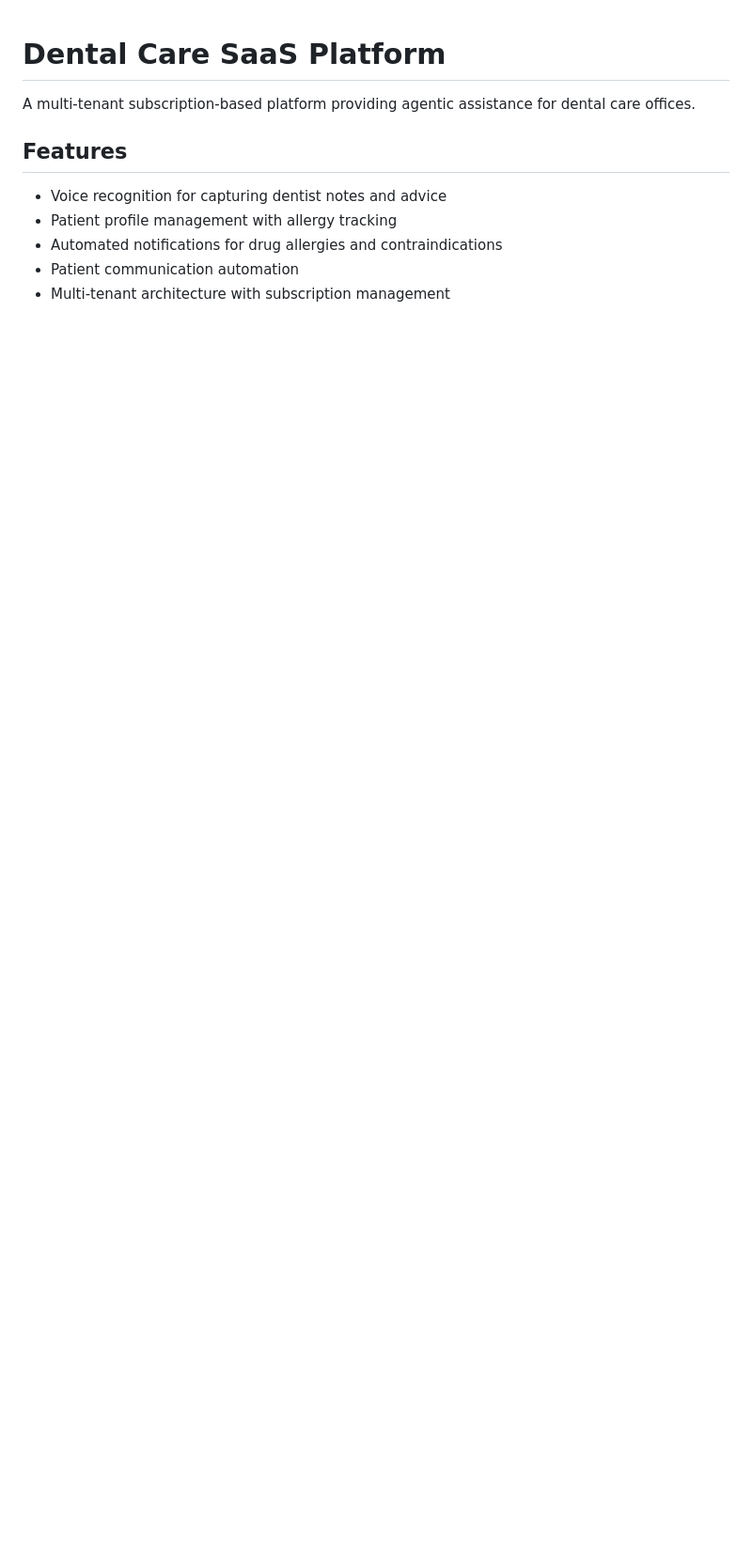
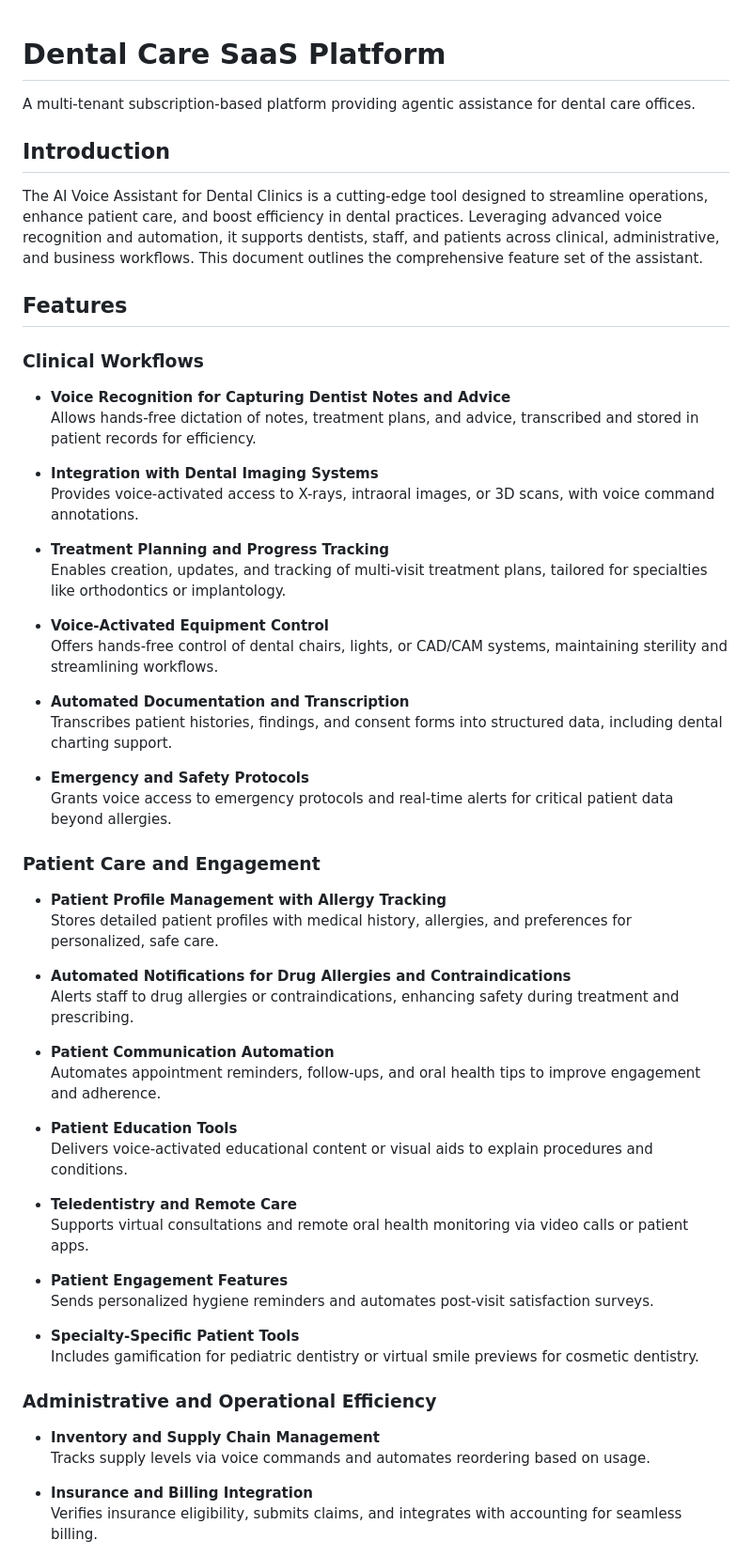
Before and after one commit to varannik/dental-saas, a Markdown page: README.md, the part around the change printed below. Shown: that part at 94% size. Rendered like a GitHub page; blank space fills up the shorter version.

Commit message:
add Comperhensive features into documentation

```diff
--- a/README.md
+++ b/README.md
@@ -2,10 +2,58 @@
 
 A multi-tenant subscription-based platform providing agentic assistance for dental care offices.
 
+
+## Introduction
+
+The AI Voice Assistant for Dental Clinics is a cutting-edge tool designed to streamline operations, enhance patient care, and boost efficiency in dental practices. Leveraging advanced voice recognition and automation, it supports dentists, staff, and patients across clinical, administrative, and business workflows. This document outlines the comprehensive feature set of the assistant.
+
 ## Features
 
-- Voice recognition for capturing dentist notes and advice
-- Patient profile management with allergy tracking
-- Automated notifications for drug allergies and contraindications
-- Patient communication automation
-- Multi-tenant architecture with subscription management
+### Clinical Workflows
+- **Voice Recognition for Capturing Dentist Notes and Advice**
+  Allows hands-free dictation of notes, treatment plans, and advice, transcribed and stored in patient records for efficiency.
+
+- **Integration with Dental Imaging Systems**
+  Provides voice-activated access to X-rays, intraoral images, or 3D scans, with voice command annotations.
+
+- **Treatment Planning and Progress Tracking**
+  Enables creation, updates, and tracking of multi-visit treatment plans, tailored for specialties like orthodontics or implantology.
+
+- **Voice-Activated Equipment Control**
+  Offers hands-free control of dental chairs, lights, or CAD/CAM systems, maintaining sterility and streamlining workflows.
+
+- **Automated Documentation and Transcription**
+  Transcribes patient histories, findings, and consent forms into structured data, including dental charting support.
+
+- **Emergency and Safety Protocols**
+  Grants voice access to emergency protocols and real-time alerts for critical patient data beyond allergies.
+
+### Patient Care and Engagement
+- **Patient Profile Management with Allergy Tracking**
+  Stores detailed patient profiles with medical history, allergies, and preferences for personalized, safe care.
+
+- **Automated Notifications for Drug Allergies and Contraindications**
+  Alerts staff to drug allergies or contraindications, enhancing safety during treatment and prescribing.
+
+- **Patient Communication Automation**
+  Automates appointment reminders, follow-ups, and oral health tips to improve engagement and adherence.
+
+- **Patient Education Tools**
+  Delivers voice-activated educational content or visual aids to explain procedures and conditions.
+
+- **Teledentistry and Remote Care**
+  Supports virtual consultations and remote oral health monitoring via video calls or patient apps.
+
+- **Patient Engagement Features**
+  Sends personalized hygiene reminders and automates post-visit satisfaction surveys.
+
+- **Specialty-Specific Patient Tools**
+  Includes gamification for pediatric dentistry or virtual smile previews for cosmetic dentistry.
+
+### Administrative and Operational Efficiency
+- **Inventory and Supply Chain Management**
+  Tracks supply levels via voice commands and automates reordering based on usage.
+
+- **Insurance and Billing Integration**
+  Verifies insurance eligibility, submits claims, and integrates with accounting for seamless billing.
+
```
Also changed, not shown: other parts of README.md (+42 -0 lines), frontend/web/README.md (+0 -61 lines).
